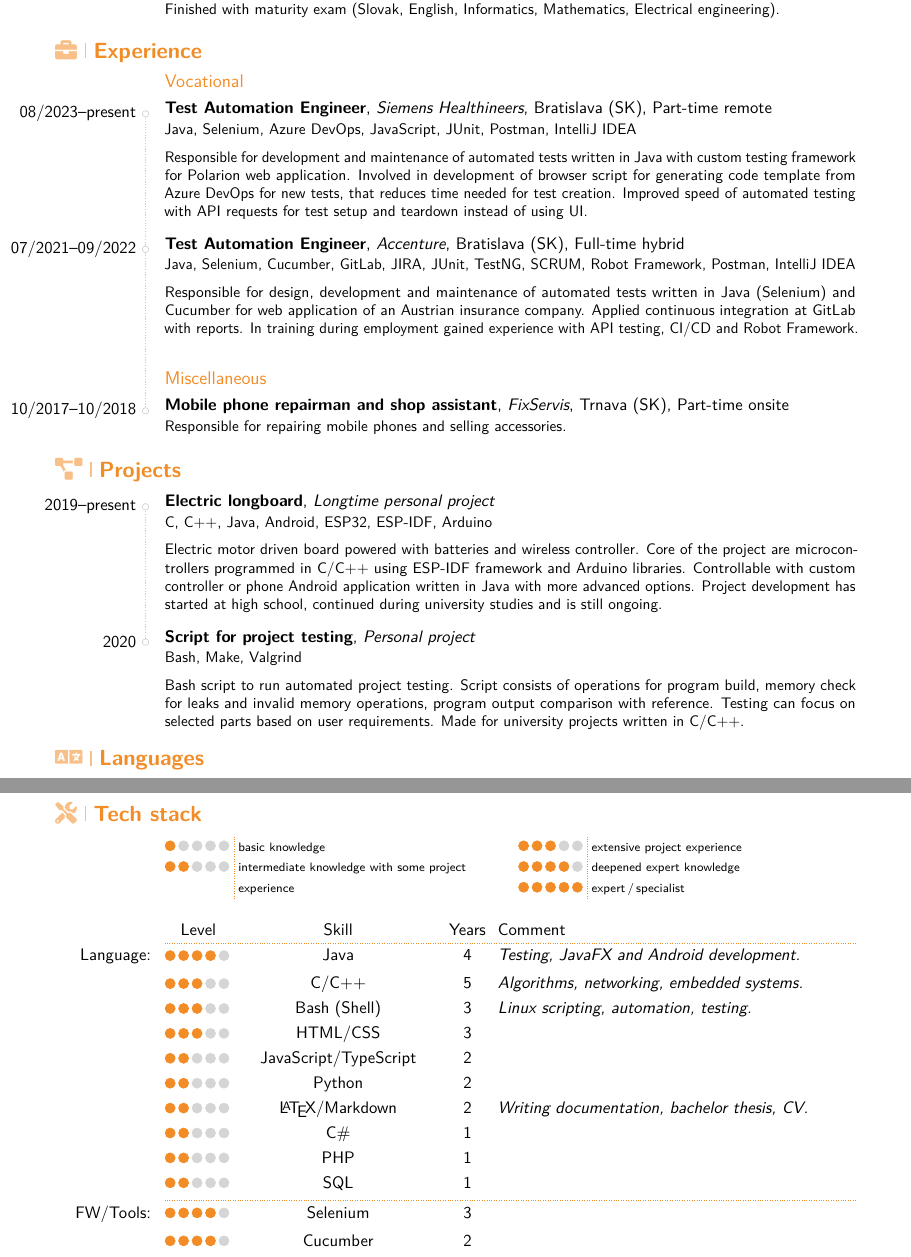
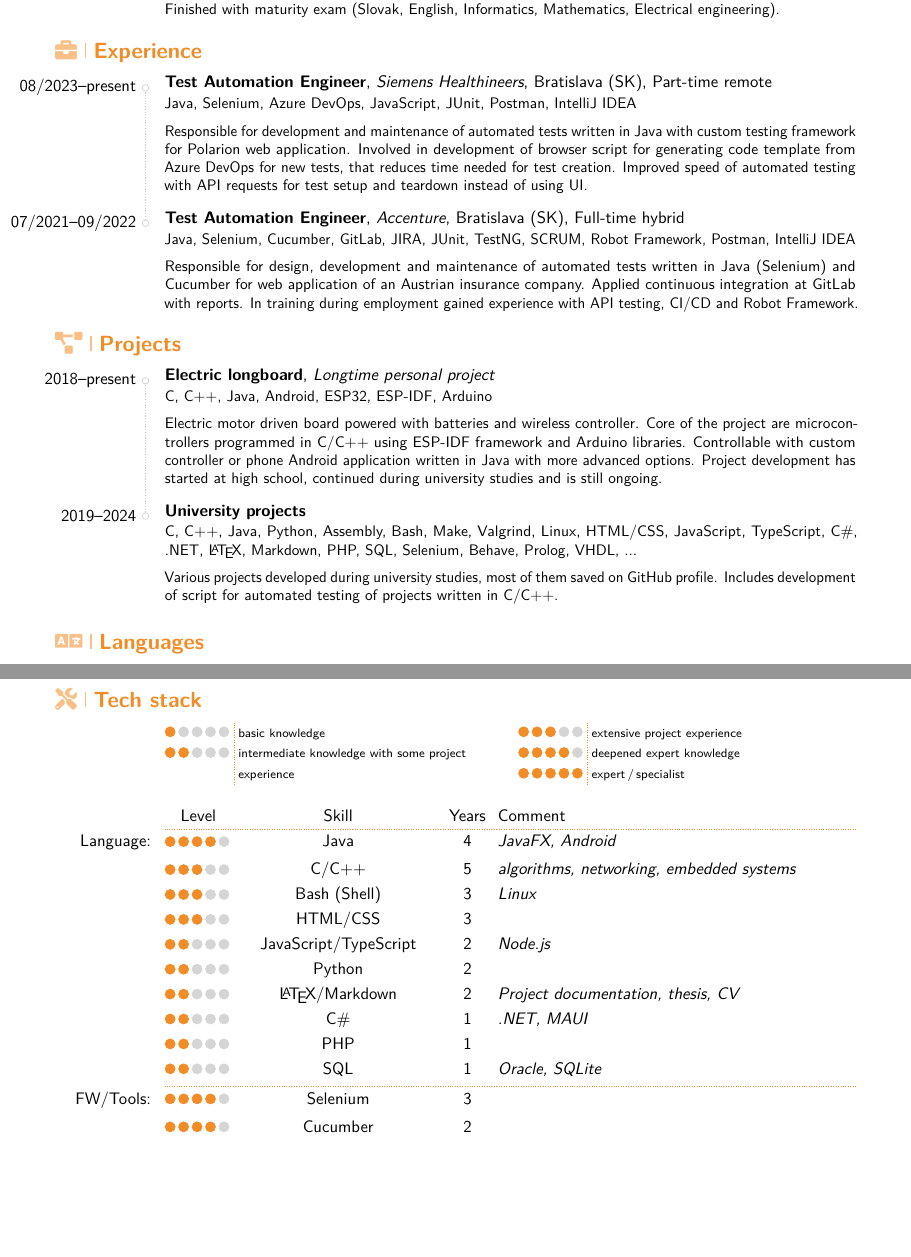
Before and after one commit to gergelm/cv, a LaTeX CV (cv.tex): two parts of pages 1 and 2 of 2, joined at a grey line, cut so that both start at the same text, the shorter picture padded with empty space. Compiled offline with pdfLaTeX.

Commit message:
cv 1.2 updated and reordered

```diff
--- a/cv.tex
+++ b/cv.tex
@@ -68,7 +68,7 @@ With a background in software design, development, and testing, I bring a creati
 
 
 \section[\faBriefcase]{Experience}
-\subsection{Vocational}
+%\subsection{Vocational}
 \cventry{08/2023--present}{Test Automation Engineer}{Siemens Healthineers}{Bratislava (SK)}{Part-time remote}{%
 Java, Selenium, Azure DevOps, JavaScript, JUnit, Postman, IntelliJ IDEA\medskip\newline{}
 Responsible for development and maintenance of automated tests written in Java with custom testing framework for Polarion web application.
@@ -80,26 +80,25 @@ Java, Selenium, Cucumber, GitLab, JIRA, JUnit, TestNG, SCRUM, Robot Framework, P
 Responsible for design, development and maintenance of automated tests written in Java (Selenium) and Cucumber for web application of an Austrian insurance company.
 Applied continuous integration at GitLab with reports.
 In training during employment gained experience with API testing, CI/CD and Robot Framework.
-\medskip}
-\subsection{Miscellaneous}
-\cventry{10/2017--10/2018}{Mobile phone repairman and shop assistant}{FixServis}{Trnava (SK)}{Part-time onsite}{%
-Responsible for repairing mobile phones and selling accessories.}
+}%\medskip}
+%\subsection{Miscellaneous}
+%\cventry{10/2017--10/2018}{Mobile phone repairman and shop assistant}{FixServis}{Trnava (SK)}{Part-time onsite}{%
+%Responsible for repairing mobile phones and selling accessories.}
 
 
 \section[\faProjectDiagram]{Projects}
-\cventry{2019--present}{Electric longboard}{Longtime personal project}{}{}{%
+\cventry{2018--present}{Electric longboard}{Longtime personal project}{}{}{%
 C, C++, Java, Android, ESP32, ESP-IDF, Arduino\medskip\newline{}
 Electric motor driven board powered with batteries and wireless controller.
 Core of the project are microcontrollers programmed in C/C++ using ESP-IDF framework and Arduino libraries.
 Controllable with custom controller or phone Android application written in Java with more advanced options.
 Project development has started at high school, continued during university studies and is still ongoing.
 \medskip}
-\cventry{2020}{Script for project testing}{Personal project}{}{}{%
-Bash, Make, Valgrind\medskip\newline{}
-Bash script to run automated project testing.
-Script consists of operations for program build, memory check for leaks and invalid memory operations, program output comparison with reference.
-Testing can focus on selected parts based on user requirements.
-Made for university projects written in C/C++.}
+\cventry{2019--2024}{University projects}{}{}{}{%
+C, C++, Java, Python, Assembly, Bash, Make, Valgrind, Linux, HTML/CSS, JavaScript, TypeScript, C\#, .NET, \LaTeX, Markdown, PHP, SQL, Selenium, Behave, Prolog, VHDL, ...\medskip\newline{}
+Various projects developed during university studies, most of them saved on GitHub profile.
+Includes development of script for automated testing of projects written in C/C++.
+\medskip}
 
 
 \section[\faLanguage]{Languages}
@@ -113,16 +116,16 @@ Made for university projects written in C/C++.}
 \cvskilllegend*[1em]{}
 \cvskillhead[-0.1em]
 
-\cvskillentry*{Language:}{4}{Java}{4}{Testing, JavaFX and Android development.}
-\cvskillentry{}{3}{C/C++}{5}{Algorithms, networking, embedded systems.}
-\cvskillentry{}{3}{Bash (Shell)}{3}{Linux scripting, automation, testing.}
+\cvskillentry*{Language:}{4}{Java}{4}{JavaFX, Android}
+\cvskillentry{}{3}{C/C++}{5}{algorithms, networking, embedded systems}
+\cvskillentry{}{3}{Bash (Shell)}{3}{Linux}
 \cvskillentry{}{3}{HTML/CSS}{3}{}
-\cvskillentry{}{2}{JavaScript/TypeScript}{2}{}
+\cvskillentry{}{2}{JavaScript/TypeScript}{2}{Node.js}
 \cvskillentry{}{2}{Python}{2}{}
-\cvskillentry{}{2}{\LaTeX/Markdown}{2}{Writing documentation, bachelor thesis, CV.}
-\cvskillentry{}{2}{C\#}{1}{}
+\cvskillentry{}{2}{\LaTeX/Markdown}{2}{Project documentation, thesis, CV}
+\cvskillentry{}{2}{C\#}{1}{.NET, MAUI}
 \cvskillentry{}{2}{PHP}{1}{}
-\cvskillentry{}{2}{SQL}{1}{}
+\cvskillentry{}{2}{SQL}{1}{Oracle, SQLite}
 
 \cvskillentry*{FW/Tools:}{4}{Selenium}{3}{}
 \cvskillentry{}{4}{Cucumber}{2}{}
```
Also changed, not shown: cv.pdf, cv.tex (8 more changed lines).
